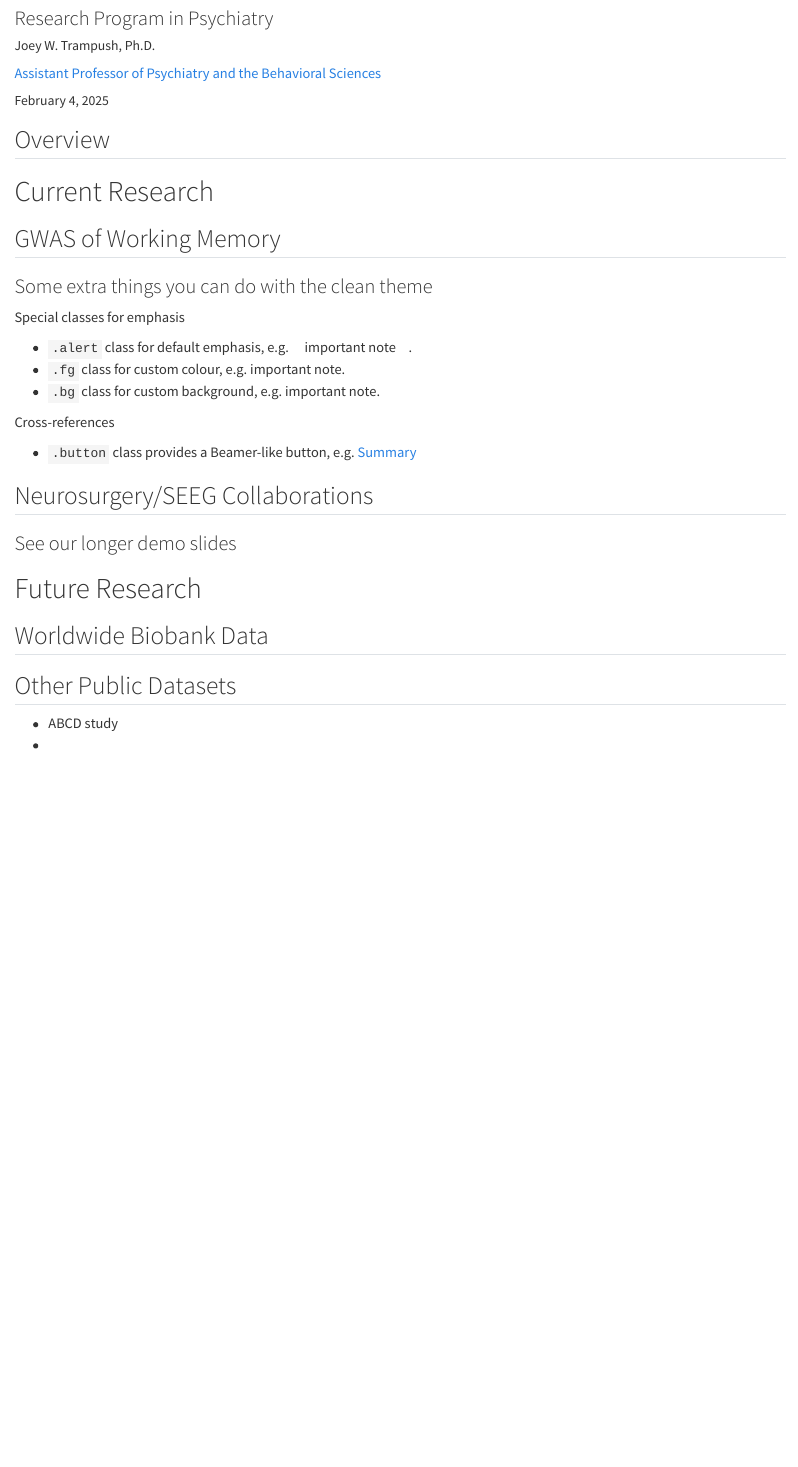
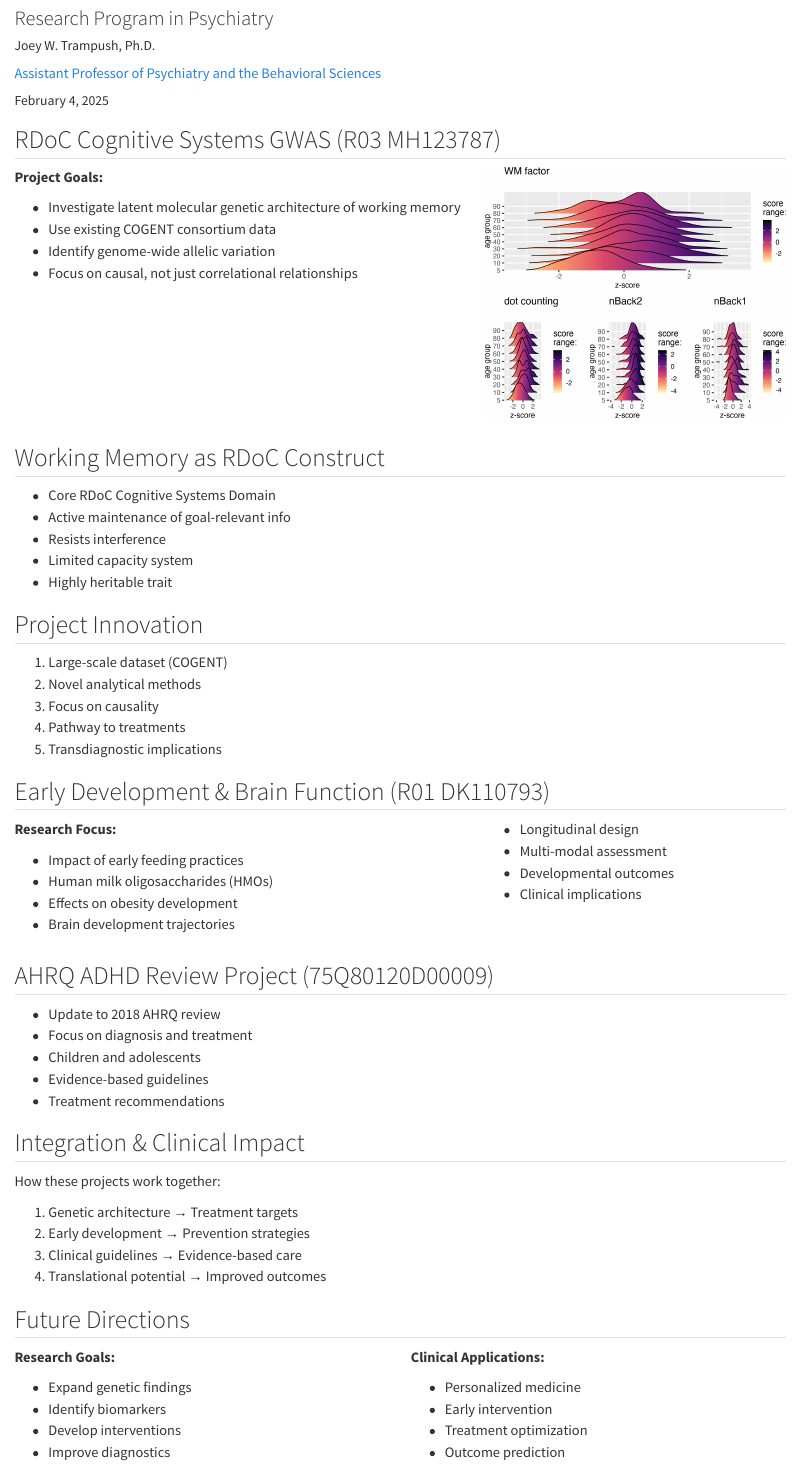
Before and after one commit to brainworkup/md-phd-students, a Quarto document (index.qmd): the page in a window 1100 px wide, from 80 px down. Rendered offline with R 4.5, knitr and Pandoc in place of Quarto, with nearby package versions.

Commit message:
added claude

```diff
--- a/index.qmd
+++ b/index.qmd
@@ -44,34 +44,98 @@ execute:
     freeze: auto
 ---
 
-## Overview
+## RDoC Cognitive Systems GWAS (R03 MH123787)
 
-# Current Research
+:::: {.columns}
+::: {.column width="60%"}
+**Project Goals:**
 
-## GWAS of Working Memory
+- Investigate latent molecular genetic architecture of working memory
+- Use existing COGENT consortium data
+- Identify genome-wide allelic variation
+- Focus on causal, not just correlational relationships
+:::
 
-### Some extra things you can do with the clean theme
+::: {.column width="40%"}
+![](wm-plot-1.png)
+:::
+::::
 
-Special classes for emphasis
+## Working Memory as RDoC Construct {background-color="#40666e"}
 
-- `.alert` class for default emphasis, e.g. [important note]{.alert}.
-- `.fg` class for custom colour, e.g. [important note]{.fg style="--col: #e64173"}.
-- `.bg` class for custom background, e.g. [important note]{.bg style="--col: #e64173"}.
+::: {.incremental}
+- Core RDoC Cognitive Systems Domain
+- Active maintenance of goal-relevant info
+- Resists interference
+- Limited capacity system
+- Highly heritable trait
+:::
 
-Cross-references
+## Project Innovation
 
-- `.button` class provides a Beamer-like button, e.g.
-[[Summary]{.button}](#sec-summary)
+1. Large-scale dataset (COGENT)
+2. Novel analytical methods
+3. Focus on causality
+4. Pathway to treatments
+5. Transdiagnostic implications
 
-## Neurosurgery/SEEG Collaborations
+## Early Development & Brain Function (R01 DK110793)
 
-### See our longer demo slides
+:::: {.columns}
+::: {.column width="60%"}
+**Research Focus:**
 
-# Future Research
+- Impact of early feeding practices
+- Human milk oligosaccharides (HMOs)
+- Effects on obesity development
+- Brain development trajectories
+:::
 
-## Worldwide Biobank Data
+::: {.column width="40%"}
+- Longitudinal design
+- Multi-modal assessment
+- Developmental outcomes
+- Clinical implications
+:::
+::::
 
-## Other Public Datasets
+## AHRQ ADHD Review Project (75Q80120D00009)
 
-- ABCD study
--
+::: {.incremental}
+- Update to 2018 AHRQ review
+- Focus on diagnosis and treatment
+- Children and adolescents
+- Evidence-based guidelines
+- Treatment recommendations
+:::
+
+## Integration & Clinical Impact {background-color="#40666e"}
+
+How these projects work together:
+
+1. Genetic architecture → Treatment targets
+2. Early development → Prevention strategies
+3. Clinical guidelines → Evidence-based care
+4. Translational potential → Improved outcomes
+
+## Future Directions
+
+:::: {.columns}
+::: {.column width="50%"}
+**Research Goals:**
+
+- Expand genetic findings
+- Identify biomarkers
+- Develop interventions
+- Improve diagnostics
+:::
+
+::: {.column width="50%"}
+**Clinical Applications:**
+
+- Personalized medicine
+- Early intervention
+- Treatment optimization
+- Outcome prediction
+:::
+::::
```
Also changed, not shown: README.md, docs/search.json, wm-plot-1.png (added), 2 other files.
